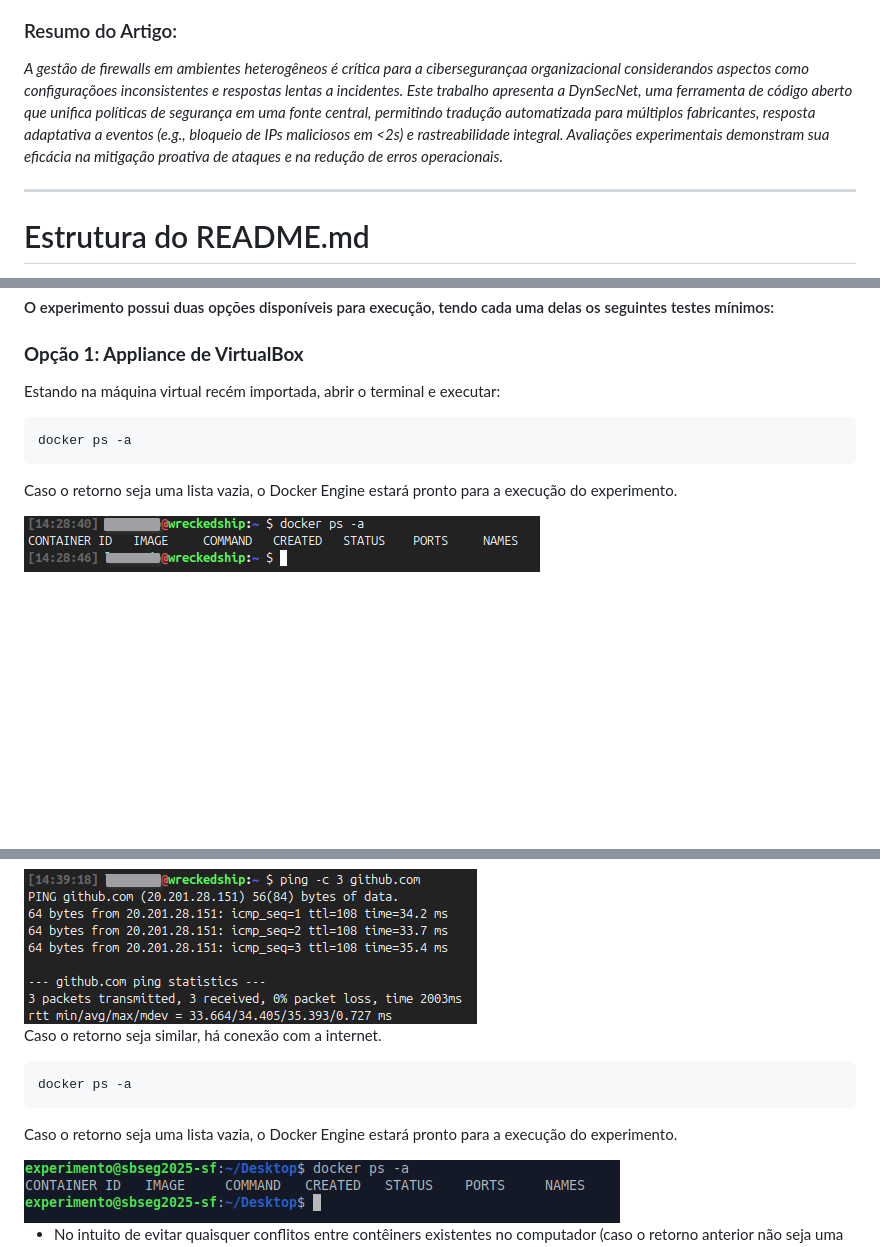
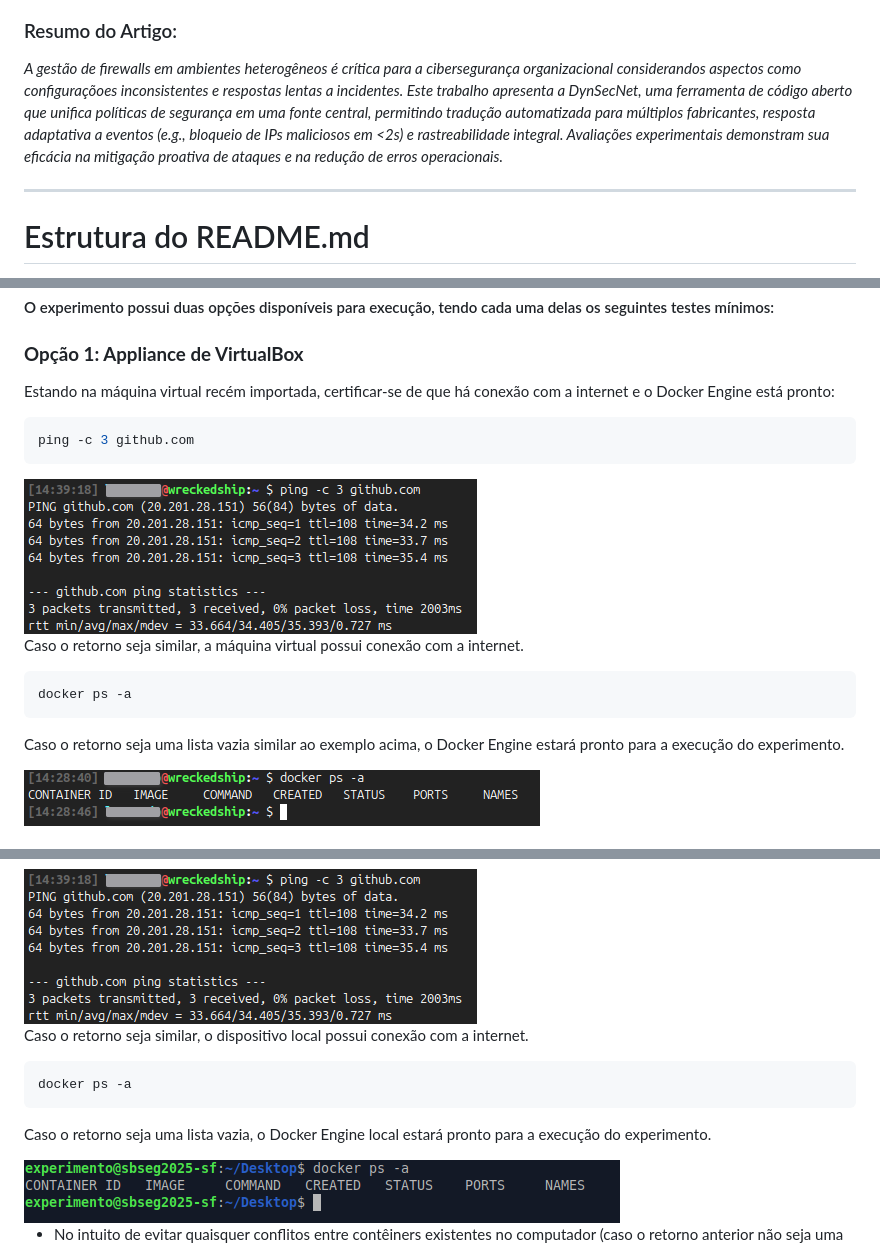
Before and after one commit to SBSeg25/DynSecNet, a Markdown page: README.md, 3 parts joined by grey strips. GitHub-like rendering; blank space fills up the shorter version.

````diff
--- a/README.md
+++ b/README.md
@@ -9,7 +9,7 @@ Este artefato tem como objetivo exemplificar o funcionamento prático de um cen
 **No segundo cenário**, o servidor web possui um monitor de acessos por segundo e, ao detectar uma anomalia no número de requisições, um mecanismo interno no servidor aciona a API do **DynSecNet**, que processa a informação e cria um serviço do tipo DROP na SSoT com _source_ sendo o endereço IP do atacante, que por sua vez aciona de volta a API e desencadeia a criação de uma regra de **iptables** para o imediato bloqueio do IP do atacante, interrompendo o ataque.
 
 ### Resumo do Artigo:
-_A gestão de firewalls em ambientes heterogêneos é crítica para a cibersegurançaa organizacional considerandos aspectos como configuraçõoes inconsistentes e respostas lentas a incidentes. Este trabalho apresenta a DynSecNet, uma ferramenta de código aberto que unifica políticas de segurança em uma fonte central, permitindo tradução automatizada para múltiplos fabricantes, resposta adaptativa a eventos (e.g., bloqueio de IPs maliciosos em <2s) e rastreabilidade integral. Avaliações experimentais demonstram sua eficácia na mitigação proativa de ataques e na redução de erros operacionais._
+_A gestão de firewalls em ambientes heterogêneos é crítica para a cibersegurança organizacional considerandos aspectos como configuraçõoes inconsistentes e respostas lentas a incidentes. Este trabalho apresenta a DynSecNet, uma ferramenta de código aberto que unifica políticas de segurança em uma fonte central, permitindo tradução automatizada para múltiplos fabricantes, resposta adaptativa a eventos (e.g., bloqueio de IPs maliciosos em <2s) e rastreabilidade integral. Avaliações experimentais demonstram sua eficácia na mitigação proativa de ataques e na redução de erros operacionais._
 
 ---
 
@@ -136,12 +136,19 @@ _(Caso alguma dependência ou requisito anteriormente descrito não tenham sido
 
 ### **Opção 1: Appliance de VirtualBox**
 
-Estando na máquina virtual recém importada, abrir o terminal e executar:
+Estando na máquina virtual recém importada, certificar-se de que há conexão com a internet e o Docker Engine está pronto:
+
+```bash
+ping -c 3 github.com
+```
+<img src="https://github.com/SBSeg25/DynSecNet/blob/main/app/doc/contrib/Screenshot_20250525_143939.png" alt="Import 05" style="float: left; width: 50%; height: auto;">
+
+Caso o retorno seja similar, a máquina virtual possui conexão com a internet.
 
 ```bash
 docker ps -a
 ```
-Caso o retorno seja uma lista vazia, o Docker Engine estará pronto para a execução do experimento.
+Caso o retorno seja uma lista vazia similar ao exemplo acima, o Docker Engine estará pronto para a execução do experimento.
 
 <img src="https://github.com/SBSeg25/DynSecNet/blob/main/app/doc/contrib/Screenshot_20250525_142859.png" alt="Import 04" style="float: left; width: 50%; height: auto;">
 
@@ -155,12 +162,12 @@ ping -c 3 github.com
 ```
 <img src="https://github.com/SBSeg25/DynSecNet/blob/main/app/doc/contrib/Screenshot_20250525_143939.png" alt="Import 05" style="float: left; width: 50%; height: auto;">
 
-Caso o retorno seja similar, há conexão com a internet.
+Caso o retorno seja similar, o dispositivo local possui conexão com a internet.
 
 ```bash
 docker ps -a
 ```
-Caso o retorno seja uma lista vazia, o Docker Engine estará pronto para a execução do experimento.
+Caso o retorno seja uma lista vazia, o Docker Engine local estará pronto para a execução do experimento.
 
 <img src="https://github.com/SBSeg25/DynSecNet/blob/main/app/doc/contrib/Screenshot_20250525_143226.png" alt="Import 06" style="float: left; width: 50%; height: auto;">
 
````
Also changed, not shown: other parts of README.md (+1 -0 lines).
